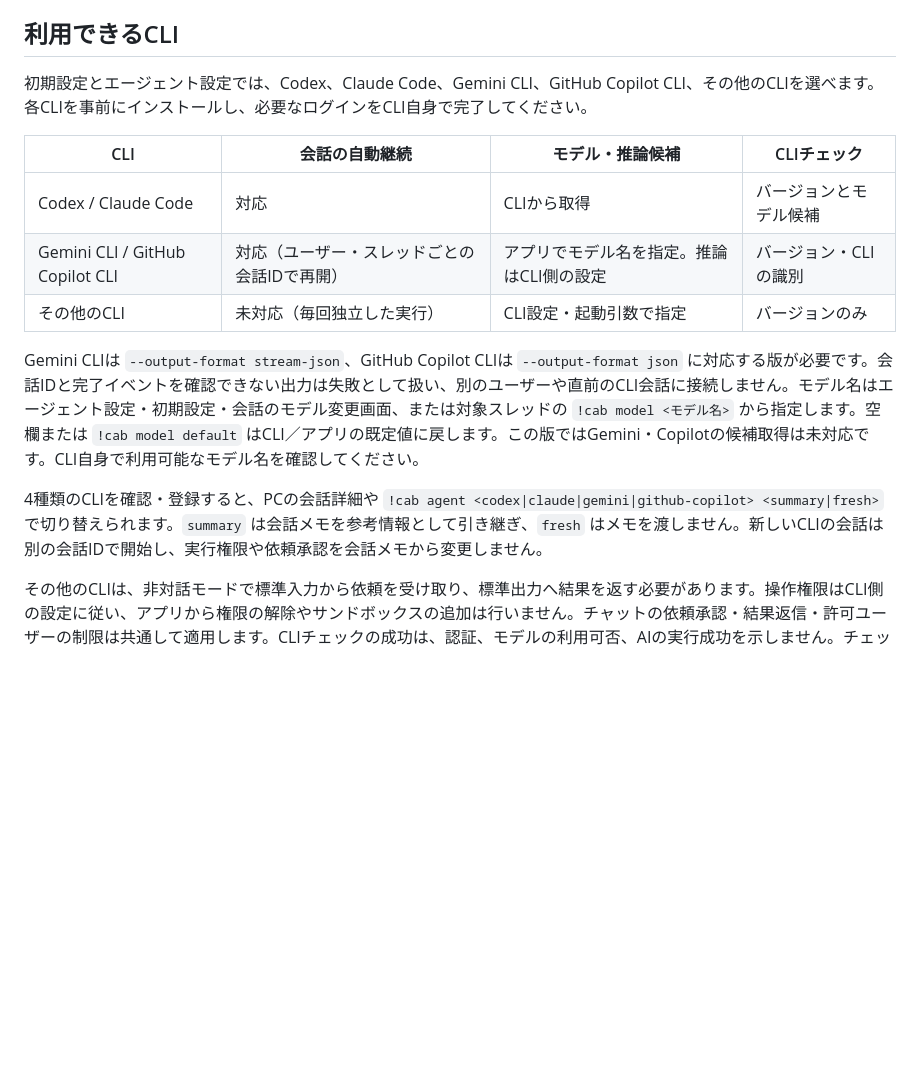
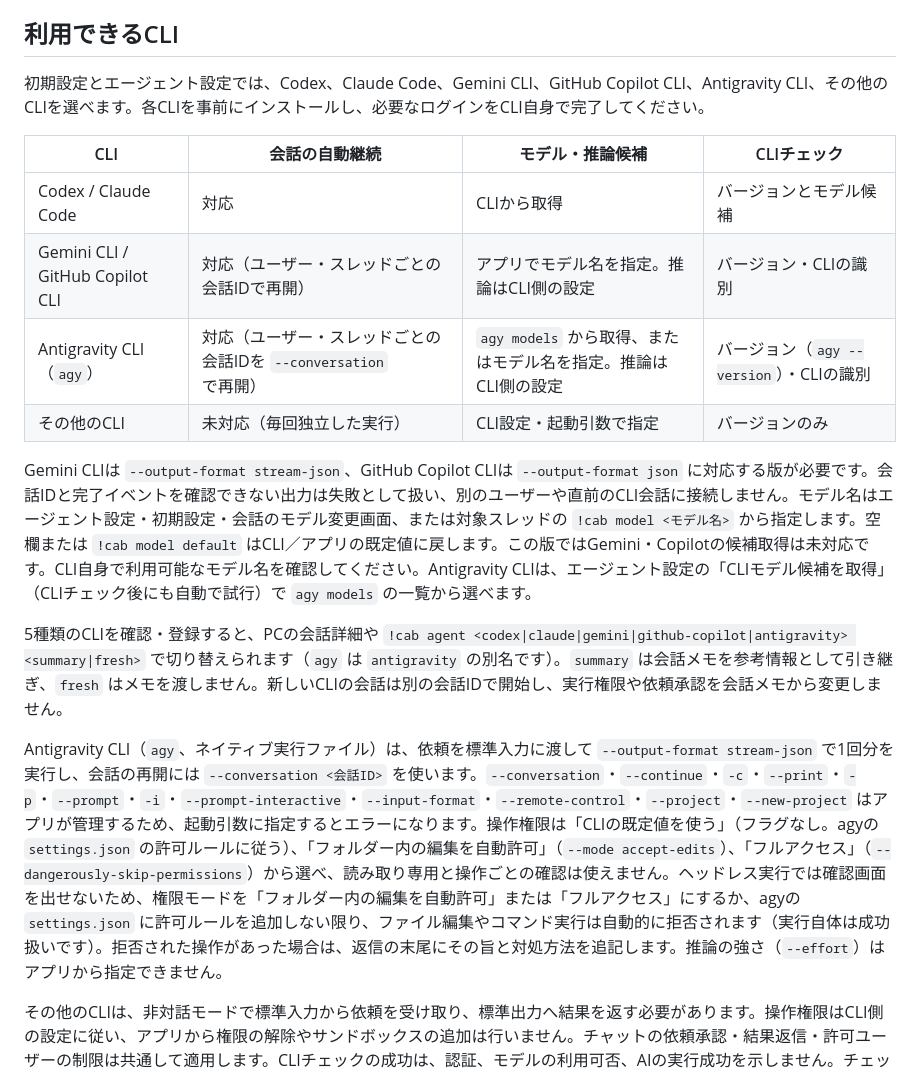
Before and after one commit to mmiyaji/chat-agent-bridge, a Markdown page: desktop/README.ja.md, the part around the change. Rendered like a GitHub page; blank space fills up the shorter version.

Commit message:
docs: add Antigravity CLI to the supported agents

```diff
--- a/desktop/README.ja.md
+++ b/desktop/README.ja.md
@@ -115,17 +115,20 @@ Claude Codeでは、途中メッセージを受け取る実行に `--include-par
 
 ## 利用できるCLI
 
-初期設定とエージェント設定では、Codex、Claude Code、Gemini CLI、GitHub Copilot CLI、その他のCLIを選べます。各CLIを事前にインストールし、必要なログインをCLI自身で完了してください。
+初期設定とエージェント設定では、Codex、Claude Code、Gemini CLI、GitHub Copilot CLI、Antigravity CLI、その他のCLIを選べます。各CLIを事前にインストールし、必要なログインをCLI自身で完了してください。
 
 | CLI | 会話の自動継続 | モデル・推論候補 | CLIチェック |
 | --- | --- | --- | --- |
 | Codex / Claude Code | 対応 | CLIから取得 | バージョンとモデル候補 |
 | Gemini CLI / GitHub Copilot CLI | 対応（ユーザー・スレッドごとの会話IDで再開） | アプリでモデル名を指定。推論はCLI側の設定 | バージョン・CLIの識別 |
+| Antigravity CLI（`agy`） | 対応（ユーザー・スレッドごとの会話IDを `--conversation` で再開） | `agy models` から取得、またはモデル名を指定。推論はCLI側の設定 | バージョン（`agy --version`）・CLIの識別 |
 | その他のCLI | 未対応（毎回独立した実行） | CLI設定・起動引数で指定 | バージョンのみ |
 
-Gemini CLIは `--output-format stream-json`、GitHub Copilot CLIは `--output-format json` に対応する版が必要です。会話IDと完了イベントを確認できない出力は失敗として扱い、別のユーザーや直前のCLI会話に接続しません。モデル名はエージェント設定・初期設定・会話のモデル変更画面、または対象スレッドの `!cab model <モデル名>` から指定します。空欄または `!cab model default` はCLI／アプリの既定値に戻します。この版ではGemini・Copilotの候補取得は未対応です。CLI自身で利用可能なモデル名を確認してください。
+Gemini CLIは `--output-format stream-json`、GitHub Copilot CLIは `--output-format json` に対応する版が必要です。会話IDと完了イベントを確認できない出力は失敗として扱い、別のユーザーや直前のCLI会話に接続しません。モデル名はエージェント設定・初期設定・会話のモデル変更画面、または対象スレッドの `!cab model <モデル名>` から指定します。空欄または `!cab model default` はCLI／アプリの既定値に戻します。この版ではGemini・Copilotの候補取得は未対応です。CLI自身で利用可能なモデル名を確認してください。Antigravity CLIは、エージェント設定の「CLIモデル候補を取得」（CLIチェック後にも自動で試行）で `agy models` の一覧から選べます。
 
-4種類のCLIを確認・登録すると、PCの会話詳細や `!cab agent <codex|claude|gemini|github-copilot> <summary|fresh>` で切り替えられます。`summary` は会話メモを参考情報として引き継ぎ、`fresh` はメモを渡しません。新しいCLIの会話は別の会話IDで開始し、実行権限や依頼承認を会話メモから変更しません。
+5種類のCLIを確認・登録すると、PCの会話詳細や `!cab agent <codex|claude|gemini|github-copilot|antigravity> <summary|fresh>` で切り替えられます（`agy` は `antigravity` の別名です）。`summary` は会話メモを参考情報として引き継ぎ、`fresh` はメモを渡しません。新しいCLIの会話は別の会話IDで開始し、実行権限や依頼承認を会話メモから変更しません。
+
+Antigravity CLI（`agy`、ネイティブ実行ファイル）は、依頼を標準入力に渡して `--output-format stream-json` で1回分を実行し、会話の再開には `--conversation <会話ID>` を使います。`--conversation`・`--continue`・`-c`・`--print`・`-p`・`--prompt`・`-i`・`--prompt-interactive`・`--input-format`・`--remote-control`・`--project`・`--new-project` はアプリが管理するため、起動引数に指定するとエラーになります。操作権限は「CLIの既定値を使う」（フラグなし。agyの `settings.json` の許可ルールに従う）、「フォルダー内の編集を自動許可」（`--mode accept-edits`）、「フルアクセス」（`--dangerously-skip-permissions`）から選べ、読み取り専用と操作ごとの確認は使えません。ヘッドレス実行では確認画面を出せないため、権限モードを「フォルダー内の編集を自動許可」または「フルアクセス」にするか、agyの `settings.json` に許可ルールを追加しない限り、ファイル編集やコマンド実行は自動的に拒否されます（実行自体は成功扱いです）。拒否された操作があった場合は、返信の末尾にその旨と対処方法を追記します。推論の強さ（`--effort`）はアプリから指定できません。
 
 その他のCLIは、非対話モードで標準入力から依頼を受け取り、標準出力へ結果を返す必要があります。操作権限はCLI側の設定に従い、アプリから権限の解除やサンドボックスの追加は行いません。チャットの依頼承認・結果返信・許可ユーザーの制限は共通して適用します。CLIチェックの成功は、認証、モデルの利用可否、AIの実行成功を示しません。チェックでAIへの依頼は送りません。
 
```
Also changed, not shown: README.ja.md (+3 -2 lines), README.md (+3 -2 lines).
